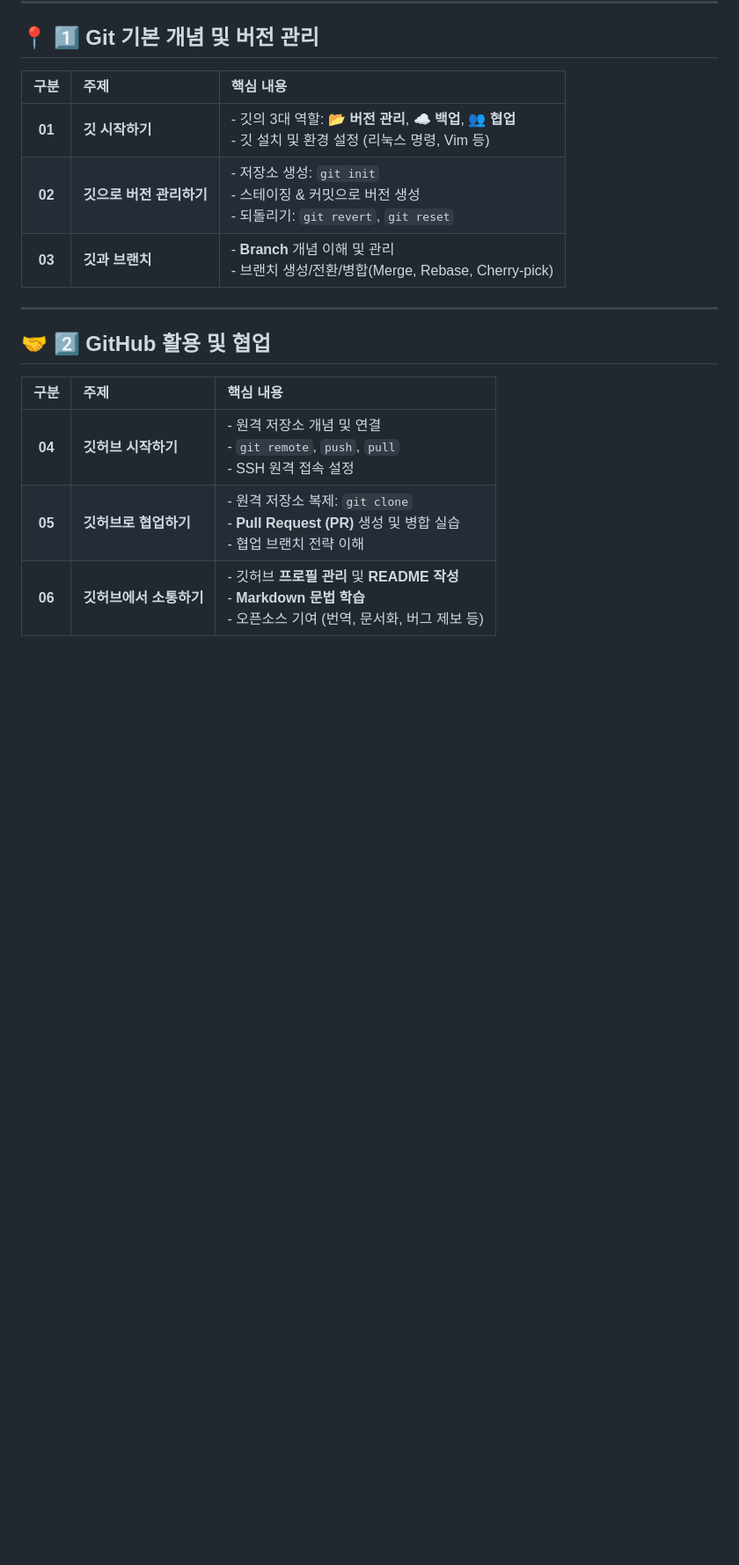
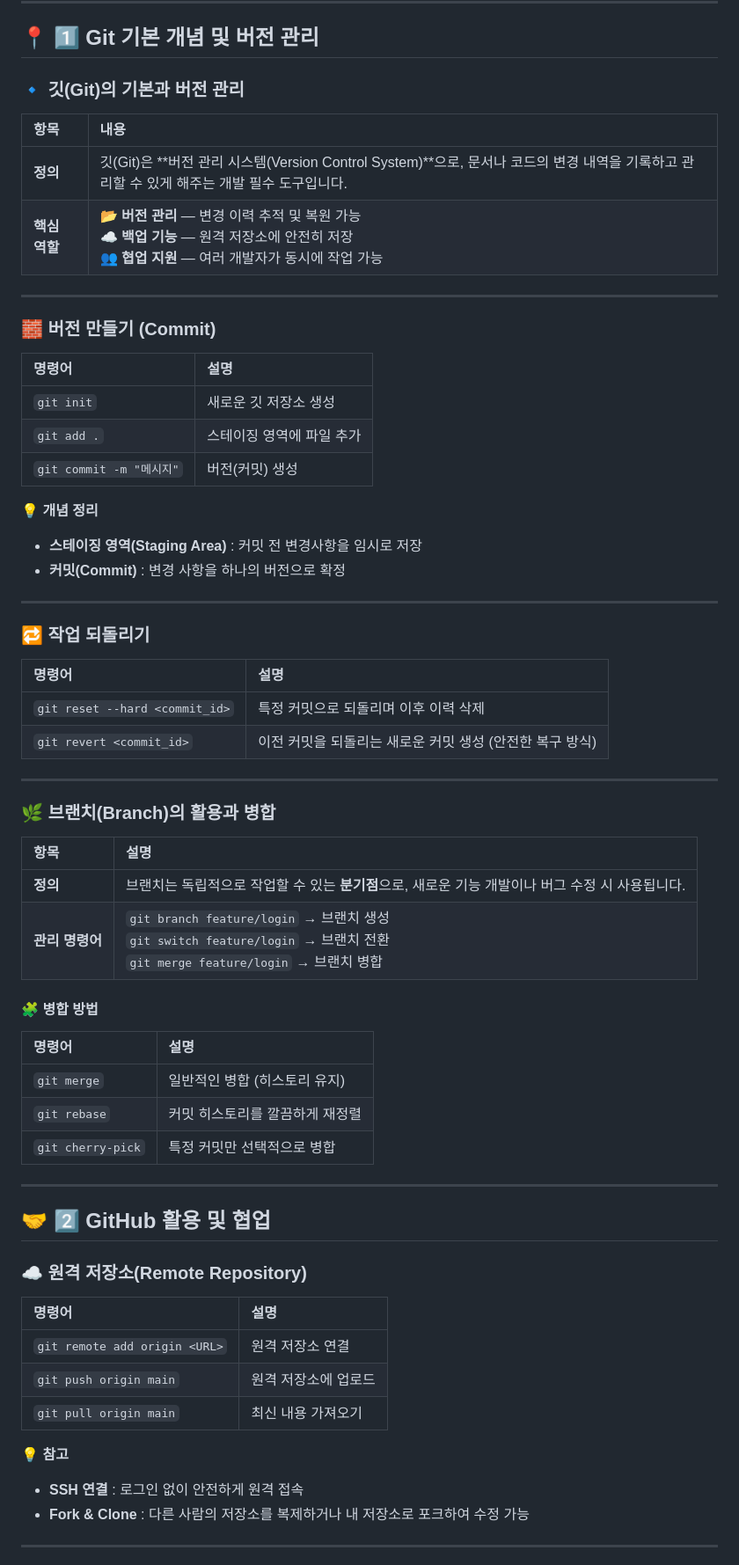
Before and after one commit to chi335/2025-10-31, a Markdown page: README.MD, the part around one of its changes. Shown at 88% size. Rendered like a GitHub page; blank space fills up the shorter version.

```diff
--- a/README.MD
+++ b/README.MD
@@ -38,18 +38,68 @@
 
 ## 📍 1️⃣ Git 기본 개념 및 버전 관리
 
-| 구분 | 주제 | 핵심 내용 |
-|:----:|:-----|:----------|
-| **01** | **깃 시작하기** | - 깃의 3대 역할: 📂 **버전 관리**, ☁️ **백업**, 👥 **협업**<br>- 깃 설치 및 환경 설정 (리눅스 명령, Vim 등) |
-| **02** | **깃으로 버전 관리하기** | - 저장소 생성: `git init`<br>- 스테이징 & 커밋으로 버전 생성<br>- 되돌리기: `git revert`, `git reset` |
-| **03** | **깃과 브랜치** | - **Branch** 개념 이해 및 관리<br>- 브랜치 생성/전환/병합(Merge, Rebase, Cherry-pick) |
+### 🔹 깃(Git)의 기본과 버전 관리
+
+| 항목 | 내용 |
+|:--|:--|
+| **정의** | 깃(Git)은 **버전 관리 시스템(Version Control System)**으로, 문서나 코드의 변경 내역을 기록하고 관리할 수 있게 해주는 개발 필수 도구입니다. |
+| **핵심 역할** | 📂 **버전 관리** — 변경 이력 추적 및 복원 가능<br>☁️ **백업 기능** — 원격 저장소에 안전히 저장<br>👥 **협업 지원** — 여러 개발자가 동시에 작업 가능 |
+
+---
+
+### 🧱 버전 만들기 (Commit)
+
+| 명령어 | 설명 |
+|:--|:--|
+| `git init` | 새로운 깃 저장소 생성 |
+| `git add .` | 스테이징 영역에 파일 추가 |
+| `git commit -m "메시지"` | 버전(커밋) 생성 |
+
+💡 **개념 정리**
+- **스테이징 영역(Staging Area)** : 커밋 전 변경사항을 임시로 저장
+- **커밋(Commit)** : 변경 사항을 하나의 버전으로 확정
+
+---
+
+### 🔁 작업 되돌리기
+
+| 명령어 | 설명 |
+|:--|:--|
+| `git reset --hard <commit_id>` | 특정 커밋으로 되돌리며 이후 이력 삭제 |
+| `git revert <commit_id>` | 이전 커밋을 되돌리는 새로운 커밋 생성 (안전한 복구 방식) |
+
+---
+
+### 🌿 브랜치(Branch)의 활용과 병합
+
+| 항목 | 설명 |
+|:--|:--|
+| **정의** | 브랜치는 독립적으로 작업할 수 있는 **분기점**으로, 새로운 기능 개발이나 버그 수정 시 사용됩니다. |
+| **관리 명령어** | `git branch feature/login` → 브랜치 생성<br>`git switch feature/login` → 브랜치 전환<br>`git merge feature/login` → 브랜치 병합 |
+
+#### 🧩 병합 방법
+
+| 명령어 | 설명 |
+|:--|:--|
+| `git merge` | 일반적인 병합 (히스토리 유지) |
+| `git rebase` | 커밋 히스토리를 깔끔하게 재정렬 |
+| `git cherry-pick` | 특정 커밋만 선택적으로 병합 |
 
 ---
 
 ## 🤝 2️⃣ GitHub 활용 및 협업
 
-| 구분 | 주제 | 핵심 내용 |
-|:----:|:-----|:----------|
-| **04** | **깃허브 시작하기** | - 원격 저장소 개념 및 연결<br>- `git remote`, `push`, `pull`<br>- SSH 원격 접속 설정 |
-| **05** | **깃허브로 협업하기** | - 원격 저장소 복제: `git clone`<br>- **Pull Request (PR)** 생성 및 병합 실습<br>- 협업 브랜치 전략 이해 |
-| **06** | **깃허브에서 소통하기** | - 깃허브 **프로필 관리** 및 **README 작성**<br>- **Markdown 문법 학습**<br>- 오픈소스 기여 (번역, 문서화, 버그 제보 등) |
+### ☁️ 원격 저장소(Remote Repository)
+
+| 명령어 | 설명 |
+|:--|:--|
+| `git remote add origin <URL>` | 원격 저장소 연결 |
+| `git push origin main` | 원격 저장소에 업로드 |
+| `git pull origin main` | 최신 내용 가져오기 |
+
+💡 **참고**
+- **SSH 연결** : 로그인 없이 안전하게 원격 접속
+- **Fork & Clone** : 다른 사람의 저장소를 복제하거나 내 저장소로 포크하여 수정 가능
+
+---
+
```
Also changed, not shown: other parts of README.MD (+64 -8 lines).
